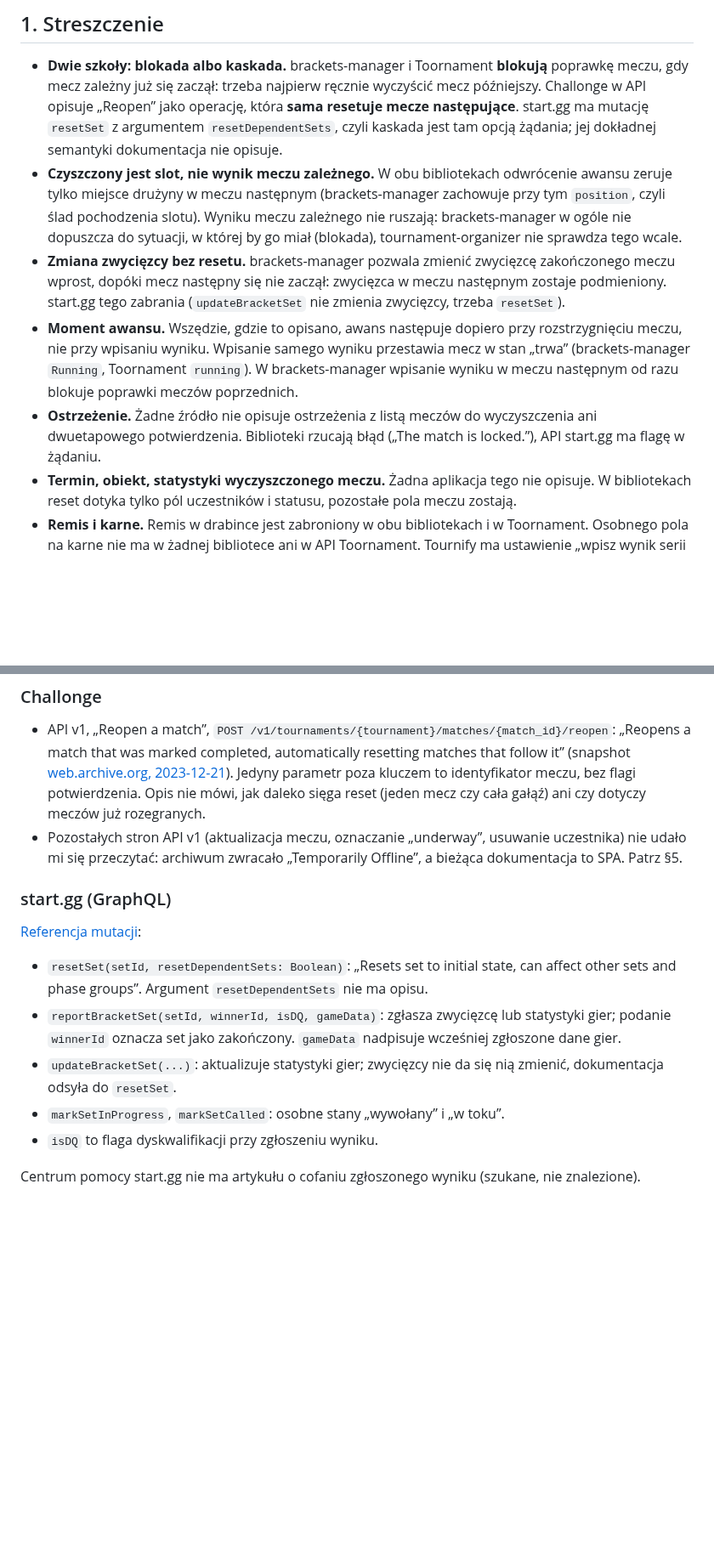
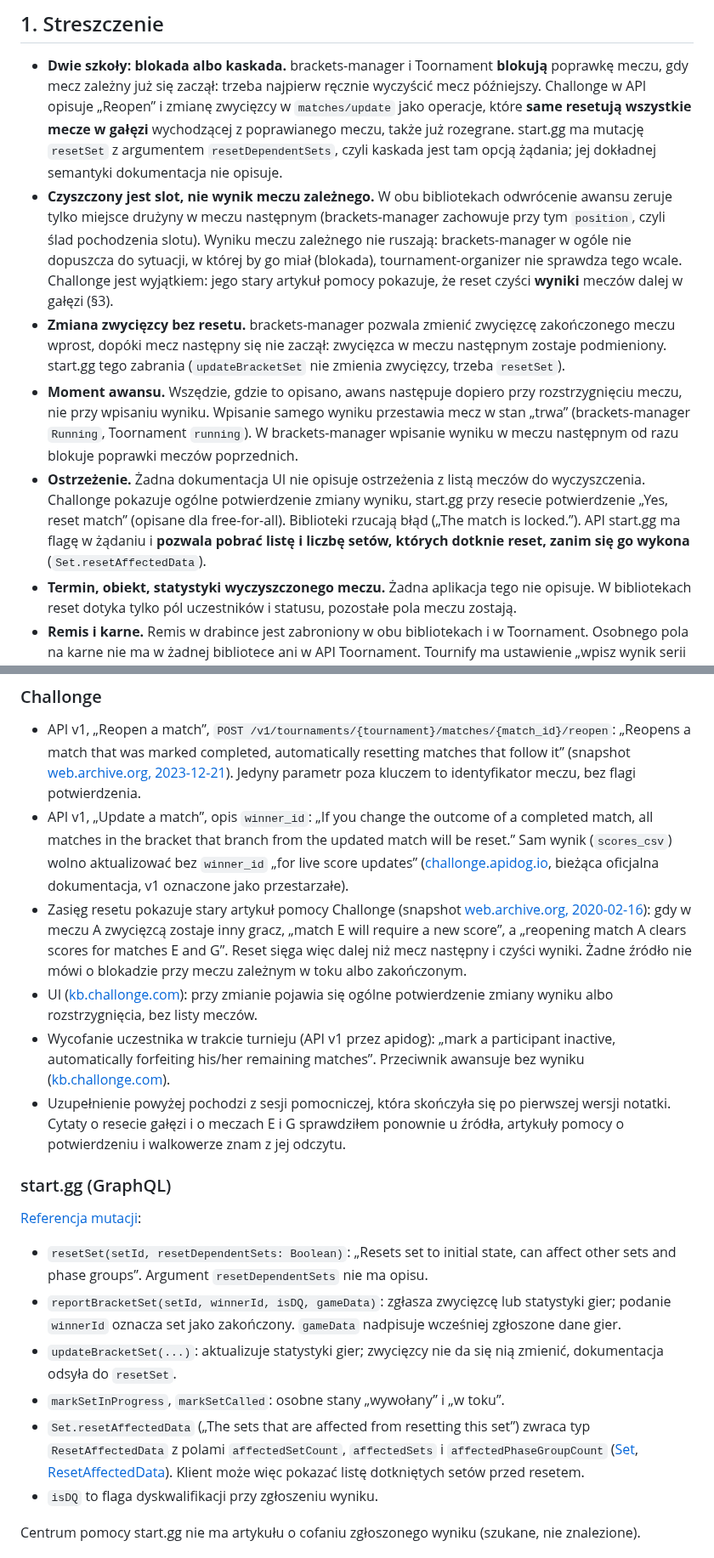
Before and after one commit to dawer2253/sports-tournament-app, a Markdown page: docs/research/kaskada-w-drabince.md, 2 parts joined by grey strips. Shown at 85% size. GitHub-like rendering; blank space fills up the shorter version.

Commit message:
Research: kaskada w Challonge i start.gg, uzupełnienie (#213)
Challonge resetuje całą gałąź razem z wynikami, a start.gg pozwala pobrać
listę setów, których dotknie reset, zanim się go wykona.

Co-Authored-By: Claude Opus 5.5 <noreply@anthropic.com>

```diff
--- a/docs/research/kaskada-w-drabince.md
+++ b/docs/research/kaskada-w-drabince.md
@@ -47,8 +47,9 @@ Ograniczenia:
 
 - **Dwie szkoły: blokada albo kaskada.** brackets-manager i Toornament
   **blokują** poprawkę meczu, gdy mecz zależny już się zaczął: trzeba najpierw
-  ręcznie wyczyścić mecz późniejszy. Challonge w API opisuje „Reopen” jako
-  operację, która **sama resetuje mecze następujące**. start.gg ma mutację
+  ręcznie wyczyścić mecz późniejszy. Challonge w API opisuje „Reopen” i zmianę
+  zwycięzcy w `matches/update` jako operacje, które **same resetują wszystkie
+  mecze w gałęzi** wychodzącej z poprawianego meczu, także już rozegrane. start.gg ma mutację
   `resetSet` z argumentem `resetDependentSets`, czyli kaskada jest tam opcją
   żądania; jej dokładnej semantyki dokumentacja nie opisuje.
 - **Czyszczony jest slot, nie wynik meczu zależnego.** W obu bibliotekach
@@ -56,7 +57,8 @@ Ograniczenia:
   (brackets-manager zachowuje przy tym `position`, czyli ślad pochodzenia
   slotu). Wyniku meczu zależnego nie ruszają: brackets-manager w ogóle nie
   dopuszcza do sytuacji, w której by go miał (blokada), tournament-organizer
-  nie sprawdza tego wcale.
+  nie sprawdza tego wcale. Challonge jest wyjątkiem: jego stary artykuł pomocy
+  pokazuje, że reset czyści **wyniki** meczów dalej w gałęzi (§3).
 - **Zmiana zwycięzcy bez resetu.** brackets-manager pozwala zmienić
   zwycięzcę zakończonego meczu wprost, dopóki mecz następny się nie zaczął:
   zwycięzca w meczu następnym zostaje podmieniony. start.gg tego zabrania
@@ -66,9 +68,12 @@ Ograniczenia:
   przestawia mecz w stan „trwa” (brackets-manager `Running`, Toornament
   `running`). W brackets-manager wpisanie wyniku w meczu następnym od razu
   blokuje poprawki meczów poprzednich.
-- **Ostrzeżenie.** Żadne źródło nie opisuje ostrzeżenia z listą meczów do
-  wyczyszczenia ani dwuetapowego potwierdzenia. Biblioteki rzucają błąd
-  („The match is locked.”), API start.gg ma flagę w żądaniu.
+- **Ostrzeżenie.** Żadna dokumentacja UI nie opisuje ostrzeżenia z listą
+  meczów do wyczyszczenia. Challonge pokazuje ogólne potwierdzenie zmiany
+  wyniku, start.gg przy resecie potwierdzenie „Yes, reset match” (opisane dla
+  free-for-all). Biblioteki rzucają błąd („The match is locked.”). API start.gg
+  ma flagę w żądaniu i **pozwala pobrać listę i liczbę setów, których dotknie
+  reset, zanim się go wykona** (`Set.resetAffectedData`).
 - **Termin, obiekt, statystyki wyczyszczonego meczu.** Żadna aplikacja tego
   nie opisuje. W bibliotekach reset dotyka tylko pól uczestników i statusu,
   pozostałe pola meczu zostają.
@@ -205,11 +210,30 @@ poprzedzającego tak, żeby jego zwycięzca ominął pusty mecz.
   that follow it” (snapshot
   [web.archive.org, 2023-12-21](https://web.archive.org/web/20231221070820/https://api.challonge.com/v1/documents/matches/reopen)).
   Jedyny parametr poza kluczem to identyfikator meczu, bez flagi
-  potwierdzenia. Opis nie mówi, jak daleko sięga reset (jeden mecz czy cała
-  gałąź) ani czy dotyczy meczów już rozegranych.
-- Pozostałych stron API v1 (aktualizacja meczu, oznaczanie „underway”,
-  usuwanie uczestnika) nie udało mi się przeczytać: archiwum zwracało
-  „Temporarily Offline”, a bieżąca dokumentacja to SPA. Patrz §5.
+  potwierdzenia.
+- API v1, „Update a match”, opis `winner_id`: „If you change the outcome of a
+  completed match, all matches in the bracket that branch from the updated
+  match will be reset.” Sam wynik (`scores_csv`) wolno aktualizować bez
+  `winner_id` „for live score updates”
+  ([challonge.apidog.io](https://challonge.apidog.io/update-a-match-23832578e0.md),
+  bieżąca oficjalna dokumentacja, v1 oznaczone jako przestarzałe).
+- Zasięg resetu pokazuje stary artykuł pomocy Challonge (snapshot
+  [web.archive.org, 2020-02-16](https://web.archive.org/web/20200216203142/http://feedback.challonge.com/knowledgebase/articles/257725-how-to-edit-match-results)):
+  gdy w meczu A zwycięzcą zostaje inny gracz, „match E will require a new
+  score”, a „reopening match A clears scores for matches E and G”. Reset
+  sięga więc dalej niż mecz następny i czyści wyniki. Żadne źródło nie mówi
+  o blokadzie przy meczu zależnym w toku albo zakończonym.
+- UI ([kb.challonge.com](https://kb.challonge.com/en/article/how-to-edit-match-results-1bf545k/)):
+  przy zmianie pojawia się ogólne potwierdzenie zmiany wyniku albo
+  rozstrzygnięcia, bez listy meczów.
+- Wycofanie uczestnika w trakcie turnieju (API v1 przez apidog): „mark a
+  participant inactive, automatically forfeiting his/her remaining matches”.
+  Przeciwnik awansuje bez wyniku
+  ([kb.challonge.com](https://kb.challonge.com/en/article/how-to-report-indicate-forfeits-by-removing-participants-vsb6tt/)).
+- Uzupełnienie powyżej pochodzi z sesji pomocniczej, która skończyła się po
+  pierwszej wersji notatki. Cytaty o resecie gałęzi i o meczach E i G
+  sprawdziłem ponownie u źródła, artykuły pomocy o potwierdzeniu i walkowerze
+  znam z jej odczytu.
 
 ### start.gg (GraphQL)
 
@@ -224,6 +248,12 @@ poprzedzającego tak, żeby jego zwycięzca ominął pusty mecz.
 - `updateBracketSet(...)`: aktualizuje statystyki gier; zwycięzcy nie da się
   nią zmienić, dokumentacja odsyła do `resetSet`.
 - `markSetInProgress`, `markSetCalled`: osobne stany „wywołany” i „w toku”.
+- `Set.resetAffectedData` („The sets that are affected from resetting this
+  set”) zwraca typ `ResetAffectedData` z polami `affectedSetCount`,
+  `affectedSets` i `affectedPhaseGroupCount`
+  ([Set](https://smashgg-schema.netlify.app/reference/set.doc.html),
+  [ResetAffectedData](https://smashgg-schema.netlify.app/reference/resetaffecteddata.doc.html)).
+  Klient może więc pokazać listę dotkniętych setów przed resetem.
 - `isDQ` to flaga dyskwalifikacji przy zgłoszeniu wyniku.
 
 Centrum pomocy start.gg nie ma artykułu o cofaniu zgłoszonego wyniku (szukane,
```
Also changed, not shown: other parts of docs/research/kaskada-w-drabince.md (+11 -12 lines).
